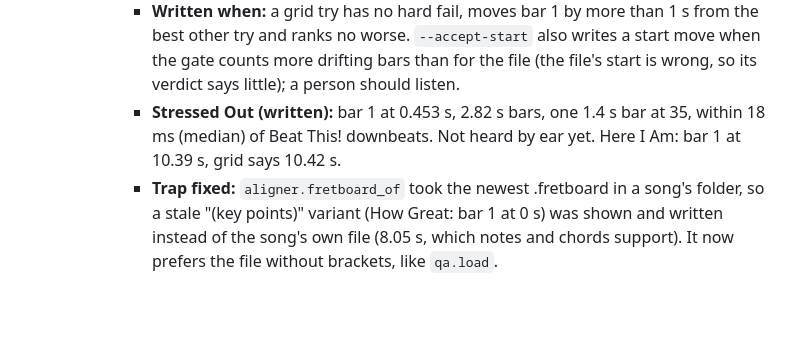
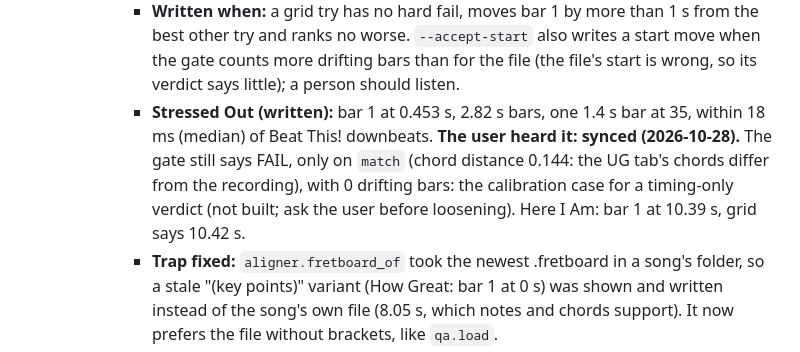
Before and after one commit to Nathancald3r/fretboard, a Markdown page: CLAUDE.md, the part around the change. Drawn GitHub-style; blank space fills up the shorter version.

Commit message:
CLAUDE.md: Stressed Out heard by the user as synced; the gate still fails it only on the tab's chords differing (calibration case for a timing-only verdict)
Co-Authored-By: Claude Sonnet 5.5 <noreply@anthropic.com>

```diff
--- a/CLAUDE.md
+++ b/CLAUDE.md
@@ -63,7 +63,7 @@ Open bugs and to-dos live in `TODO.md`, not here.
       - **Grid tries skip `fit_core`:** `grid_result` returns the grid times smoothed by `pw_fit` over the bar number (knots only where bars stay more than `GRID_TOL` 30 ms off the line), with the slips added back as one level per stretch. The windows can't bend it (they bent Stressed Out's first attempt to bar 1 at 3.2 s, because the tab's notes don't match the recording).
       - **Gate (`qa.judge`) at a tempo section:** a jump is no jump where the video's time per beat stays level (the tab's own tempo changes, the recording's beat doesn't: Stressed Out 85 BPM against the tab's 74 later) or where a bar lasts a whole number of the song's beats other than the tab's (a slip). `qa.py --selftest` 90 of 90.
       - **Written when:** a grid try has no hard fail, moves bar 1 by more than 1 s from the best other try and ranks no worse. `--accept-start` also writes a start move when the gate counts more drifting bars than for the file (the file's start is wrong, so its verdict says little); a person should listen.
-      - **Stressed Out (written):** bar 1 at 0.453 s, 2.82 s bars, one 1.4 s bar at 35, within 18 ms (median) of Beat This! downbeats. Not heard by ear yet. Here I Am: bar 1 at 10.39 s, grid says 10.42 s.
+      - **Stressed Out (written):** bar 1 at 0.453 s, 2.82 s bars, one 1.4 s bar at 35, within 18 ms (median) of Beat This! downbeats. **The user heard it: synced (2026-10-28).** The gate still says FAIL, only on `match` (chord distance 0.144: the UG tab's chords differ from the recording), with 0 drifting bars: the calibration case for a timing-only verdict (not built; ask the user before loosening). Here I Am: bar 1 at 10.39 s, grid says 10.42 s.
       - **Trap fixed:** `aligner.fretboard_of` took the newest .fretboard in a song's folder, so a stale "(key points)" variant (How Great: bar 1 at 0 s) was shown and written instead of the song's own file (8.05 s, which notes and chords support). It now prefers the file without brackets, like `qa.load`.
     - **Command list as files (2026-10-28, asked by the user):** `node scripts/commands.mjs` writes `docs/Fretboard commands.md` and `docs/Fretboard commands.html` (every command with its full folder, what it does, how it fits, a flow picture). The list lives in `docs/commands-page.html`, the same page published as the "Fretboard commands" artifact (https://claude.ai/artifact/2p5QsSe8MnEYKTP4i9rujf). Add a command there, run the script, republish.
     - `python tests/yt2gp5/syncreport.py` prints the improvement table (benchmark steps, train/val, worst cases, real songs) and redraws `tests/yt2gp5/history/dashboard.html` (charts, no scripts). `--save "what changed"` keeps the numbers as a snapshot in `tests/yt2gp5/history/sync-history.json` (committed; identical numbers are not added twice), `--open` opens the dashboard. Save one after each wavefit change.
```
